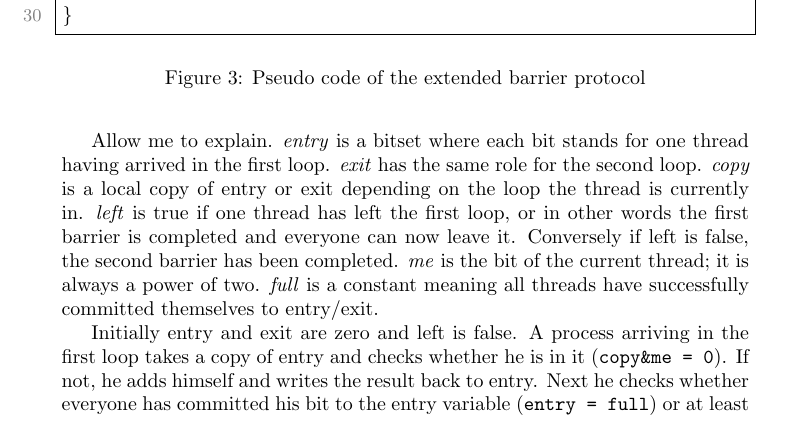
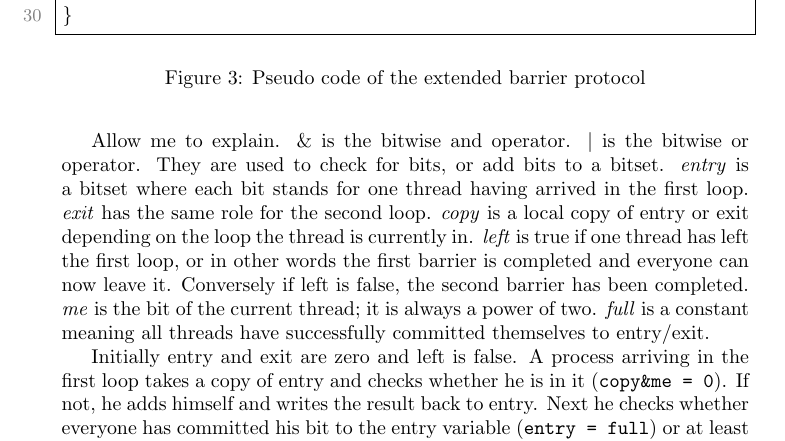
Before and after one commit to hydroo/minor-thesis-barriers, a LaTeX paper (report/report.tex): part of page 4 of 11 before the commit and part of page 4 of 12 after it, cut so that both start at the same text. Compiled offline with pdfLaTeX.

Commit message:
add explanation for bitwise and/or

```diff
--- a/report/report.tex
+++ b/report/report.tex
@@ -147,7 +147,7 @@ if left = false {
 	\label{fig:barrier-source-code}
 \end{figure}
 
-Allow me to explain. \emph{entry} is a bitset where each bit stands for one thread having arrived in the first loop. \emph{exit} has the same role for the second loop. \emph{copy} is a local copy of entry or exit depending on the loop the thread is currently in. \emph{left} is true if one thread has left the first loop, or in other words the first barrier is completed and everyone can now leave it. Conversely if left is false, the second barrier has been completed. \emph{me} is the bit of the current thread; it is always a power of two. \emph{full} is a constant meaning all threads have successfully committed themselves to entry/exit.
+Allow me to explain. \& is the bitwise and operator. $|$ is the bitwise or operator. They are used to check for bits, or add bits to a bitset. \emph{entry} is a bitset where each bit stands for one thread having arrived in the first loop. \emph{exit} has the same role for the second loop. \emph{copy} is a local copy of entry or exit depending on the loop the thread is currently in. \emph{left} is true if one thread has left the first loop, or in other words the first barrier is completed and everyone can now leave it. Conversely if left is false, the second barrier has been completed. \emph{me} is the bit of the current thread; it is always a power of two. \emph{full} is a constant meaning all threads have successfully committed themselves to entry/exit.
 
 Initially entry and exit are zero and left is false. A process arriving in the first loop takes a copy of entry and checks whether he is in it (\texttt{copy\&me = 0}). If not, he adds himself and writes the result back to entry. Next he checks whether everyone has committed his bit to the entry variable (\texttt{entry = full}) or at least one thread has left the loop (\texttt{left = true}). If so, he can leave and if not, he has to repeat from the point where he takes a copy of entry.
 
```
